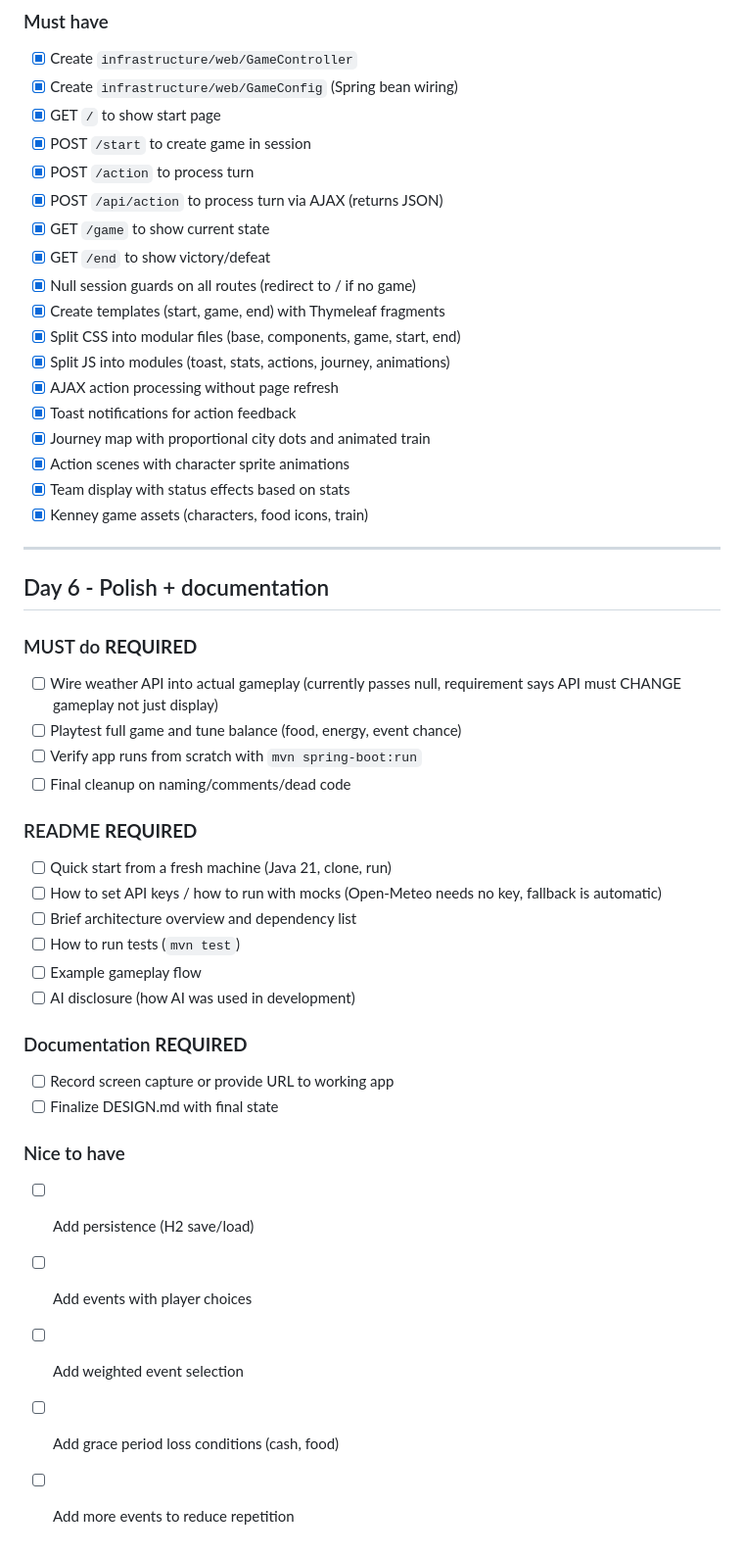
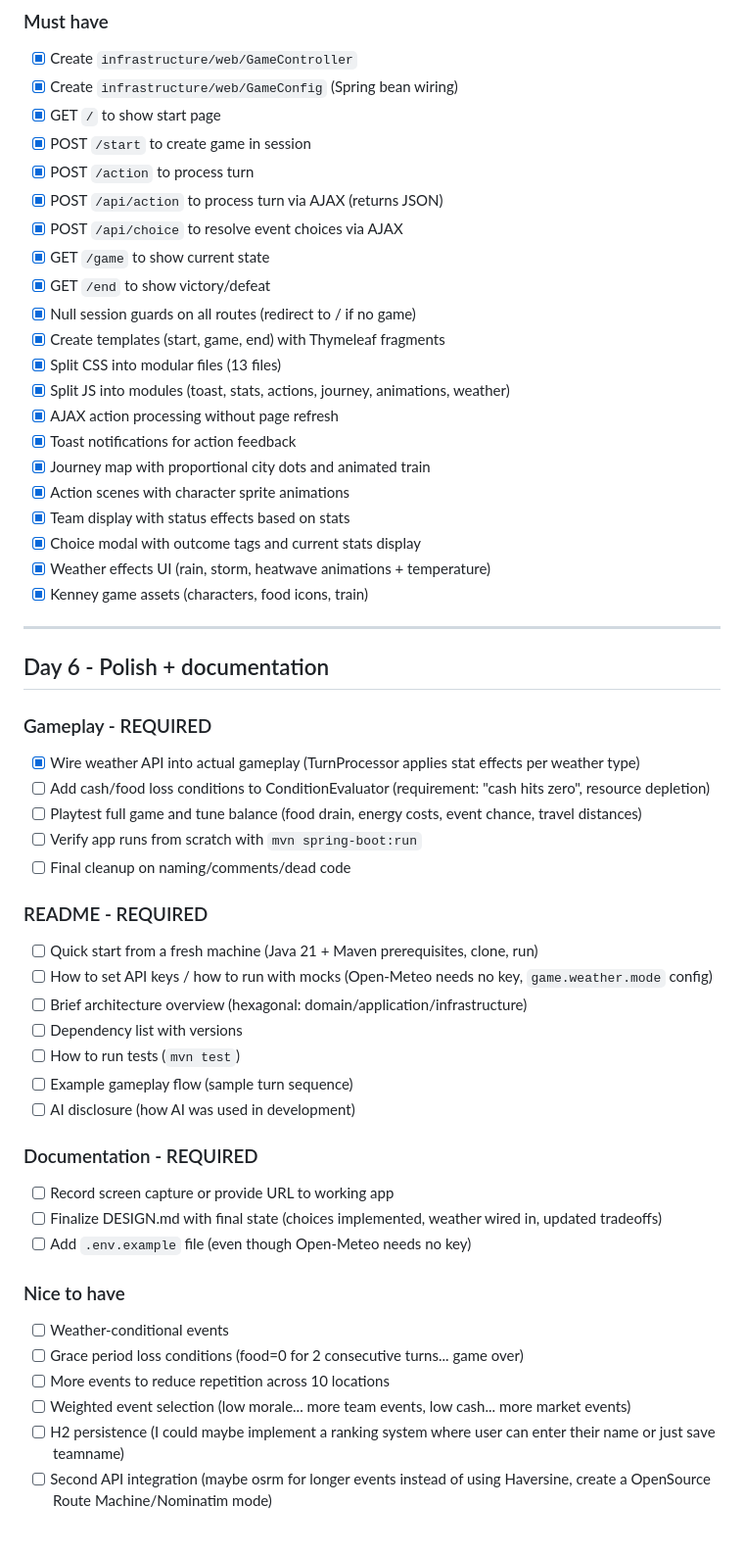
Before and after one commit to paulofranklins2/silicon-valley-trail, a Markdown page: docs/TODO.md, the part around one of its changes. Shown at 98% size. Drawn GitHub-style.

Commit message:
update todo status

```diff
--- a/docs/TODO.md
+++ b/docs/TODO.md
@@ -101,44 +103,51 @@ Build Silicon Valley Trail with clean backend logic, Spring Boot + Thymeleaf web
 - [x] POST `/start` to create game in session
 - [x] POST `/action` to process turn
 - [x] POST `/api/action` to process turn via AJAX (returns JSON)
+- [x] POST `/api/choice` to resolve event choices via AJAX
 - [x] GET `/game` to show current state
 - [x] GET `/end` to show victory/defeat
 - [x] Null session guards on all routes (redirect to / if no game)
 - [x] Create templates (start, game, end) with Thymeleaf fragments
-- [x] Split CSS into modular files (base, components, game, start, end)
-- [x] Split JS into modules (toast, stats, actions, journey, animations)
+- [x] Split CSS into modular files (13 files)
+- [x] Split JS into modules (toast, stats, actions, journey, animations, weather)
 - [x] AJAX action processing without page refresh
 - [x] Toast notifications for action feedback
 - [x] Journey map with proportional city dots and animated train
 - [x] Action scenes with character sprite animations
 - [x] Team display with status effects based on stats
+- [x] Choice modal with outcome tags and current stats display
+- [x] Weather effects UI (rain, storm, heatwave animations + temperature)
 - [x] Kenney game assets (characters, food icons, train)
 
 ---
 
 ## Day 6 - Polish + documentation
 
-### MUST do **REQUIRED**
-- [ ] Wire weather API into actual gameplay (currently passes null, requirement says API must CHANGE gameplay not just display)
-- [ ] Playtest full game and tune balance (food, energy, event chance)
+### Gameplay - REQUIRED
+- [x] Wire weather API into actual gameplay (TurnProcessor applies stat effects per weather type)
+- [ ] Add cash/food loss conditions to ConditionEvaluator (requirement: "cash hits zero", resource depletion)
+- [ ] Playtest full game and tune balance (food drain, energy costs, event chance, travel distances)
 - [ ] Verify app runs from scratch with `mvn spring-boot:run`
 - [ ] Final cleanup on naming/comments/dead code
 
-### README **REQUIRED**
-- [ ] Quick start from a fresh machine (Java 21, clone, run)
-- [ ] How to set API keys / how to run with mocks (Open-Meteo needs no key, fallback is automatic)
-- [ ] Brief architecture overview and dependency list
+### README - REQUIRED
+- [ ] Quick start from a fresh machine (Java 21 + Maven prerequisites, clone, run)
+- [ ] How to set API keys / how to run with mocks (Open-Meteo needs no key, `game.weather.mode` config)
+- [ ] Brief architecture overview (hexagonal: domain/application/infrastructure)
+- [ ] Dependency list with versions
 - [ ] How to run tests (`mvn test`)
-- [ ] Example gameplay flow
+- [ ] Example gameplay flow (sample turn sequence)
 - [ ] AI disclosure (how AI was used in development)
 
-### Documentation **REQUIRED**
+### Documentation - REQUIRED
 - [ ] Record screen capture or provide URL to working app
-- [ ] Finalize DESIGN.md with final state
+- [ ] Finalize DESIGN.md with final state (choices implemented, weather wired in, updated tradeoffs)
+- [ ] Add `.env.example` file (even though Open-Meteo needs no key)
 
 ### Nice to have
-- [ ] Add persistence (H2 save/load)
-- [ ] Add events with player choices
-- [ ] Add weighted event selection
-- [ ] Add grace period loss conditions (cash, food)
-- [ ] Add more events to reduce repetition
+- [ ] Weather-conditional events
+- [ ] Grace period loss conditions (food=0 for 2 consecutive turns... game over)
+- [ ] More events to reduce repetition across 10 locations
+- [ ] Weighted event selection (low morale... more team events, low cash... more market events)
+- [ ] H2 persistence (I could maybe implement a ranking system where user can enter their name or just save teamname)
+- [ ] Second API integration (maybe osrm for longer events instead of using Haversine, create a OpenSource Route Machine/Nominatim mode)
```
Also changed, not shown: other parts of docs/TODO.md (+3 -1 lines).
